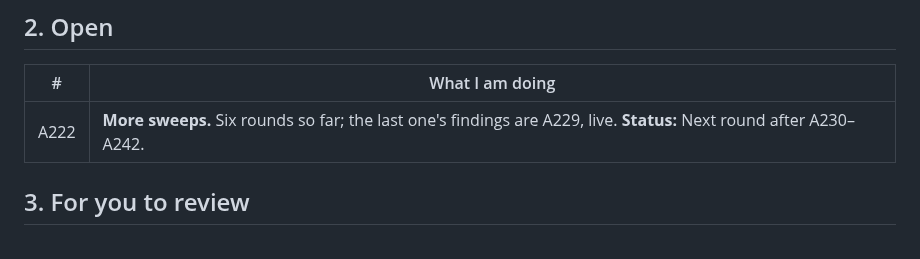
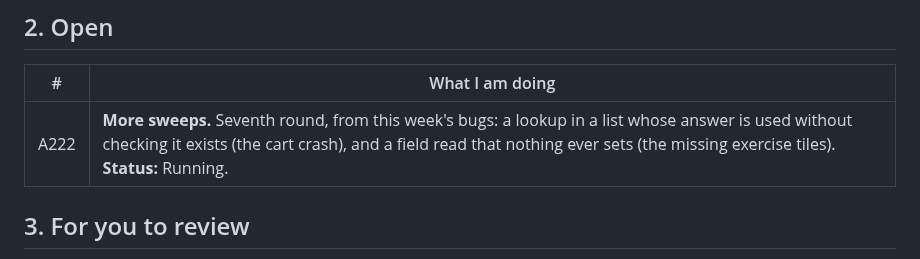
Before and after one commit to ebspencer16-eng/Attune, a Markdown page: TASKS.md, the part around the change. Rendered like a GitHub page.

Commit message:
TASKS: A222 round seven

```diff
--- a/TASKS.md
+++ b/TASKS.md
@@ -26,7 +26,7 @@ Every code block says which window it goes in, above the block.
 
 | # | What I am doing |
 |--|--|
-| A222 | **More sweeps.** Six rounds so far; the last one's findings are A229, live. **Status:** Next round after A230–A242. |
+| A222 | **More sweeps.** Seventh round, from this week's bugs: a lookup in a list whose answer is used without checking it exists (the cart crash), and a field read that nothing ever sets (the missing exercise tiles). **Status:** Running. |
 
 
 ## 3. For you to review
```
